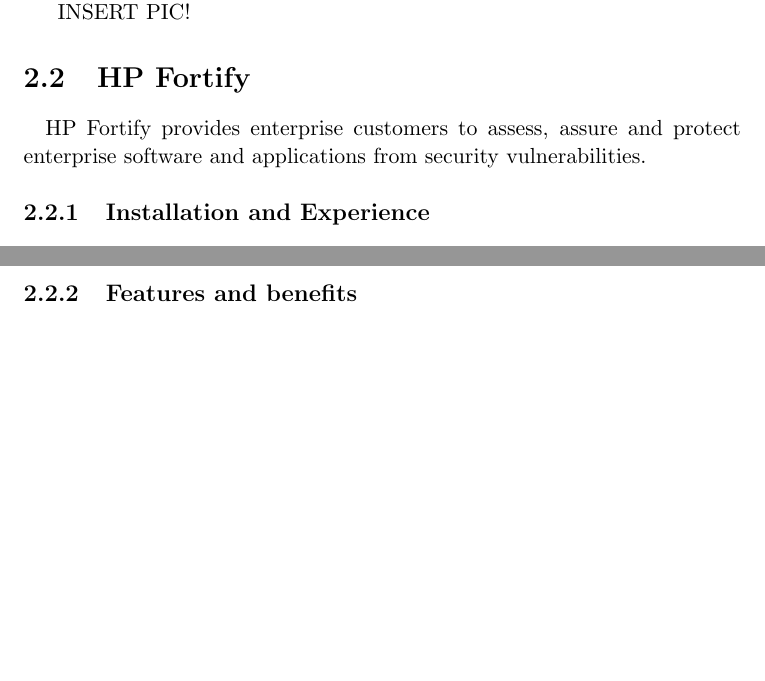
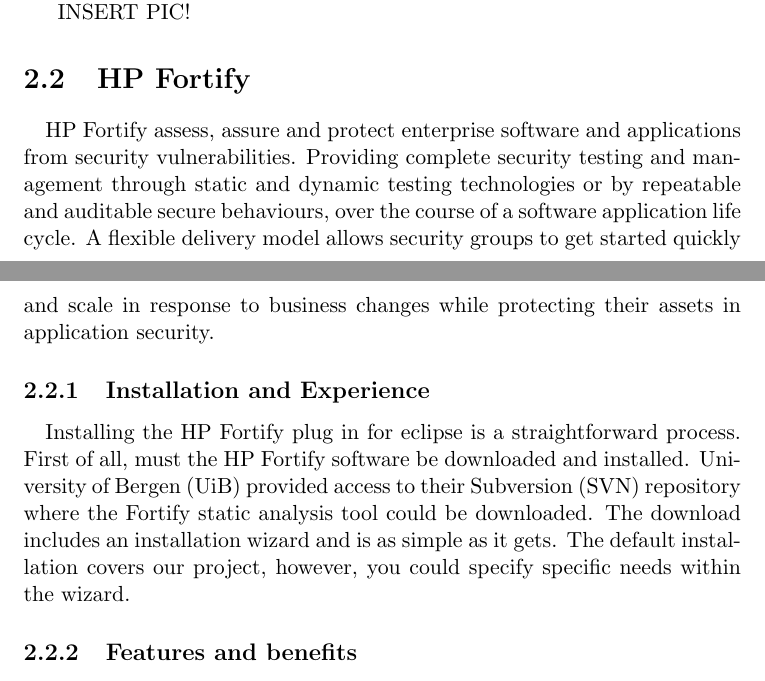
Before and after one commit to lkbrun/ProjectReport, a LaTeX document (Projectreport.tex, which reads glossary.tex): two parts of pages 7 and 8 of 10, joined at a grey line, cut so that both start at the same text, the shorter picture padded with empty space. Compiled offline with pdfLaTeX.

Commit message:
Updated Fortify section

```diff
--- a/Projectreport.tex
+++ b/Projectreport.tex
@@ -103,11 +103,20 @@
 
 \section{HP Fortify}
 \paragraph{}
-HP Fortify provides enterprise customers to assess, assure and protect enterprise software and applications from security vulnerabilities.
+HP Fortify assess, assure and protect enterprise software and applications from security vulnerabilities.
+Providing complete security testing and management through static and dynamic testing technologies or by repeatable and auditable secure behaviours, over the course of a software application life cycle.
+A flexible delivery model allows security groups to get started quickly and scale in response to business changes while protecting their assets in application security.
+
 
 
 \subsection{Installation and Experience}
 \paragraph{}
+Installing the HP Fortify plug in for eclipse is a straightforward process.
+First of all, must the HP Fortify software be downloaded and installed.
+\gls{uib} provided access to their \gls{svn} repository where the Fortify static analysis tool could be downloaded.
+The download includes an installation wizard and is as simple as it gets.
+The default installation covers our project, however, you could specify specific needs within the wizard.
+
 
 
 \subsection{Features and benefits}
--- a/glossary.tex
+++ b/glossary.tex
@@ -1,5 +1,7 @@
 \newglossaryentry{endeffector}		{ name=End-effector,		description={is the device at the end of a rotics arm, designed to interact with the environment }}
 
+\newacronym{svn}{SVN}{Subversion}
+\newacronym{uib}{UiB}{University of Bergen}
 \newacronym{dhis}{DHIS 2}{District Health Information System 2}
 \newacronym{zap}{ZAP}{OWASP Zed Attack Proxy}
 \newacronym{for}{FOR}{HP Fortify}
```
